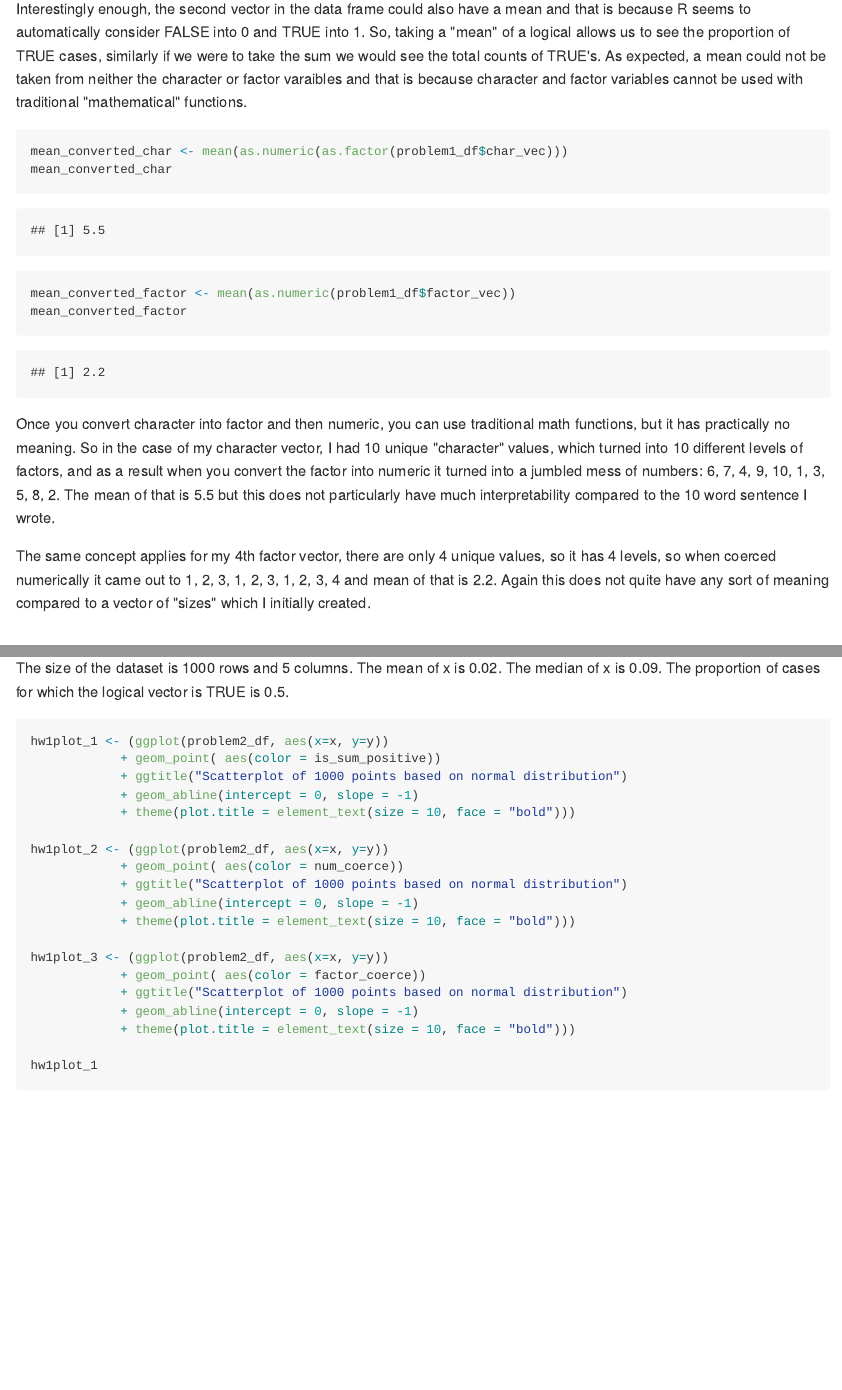
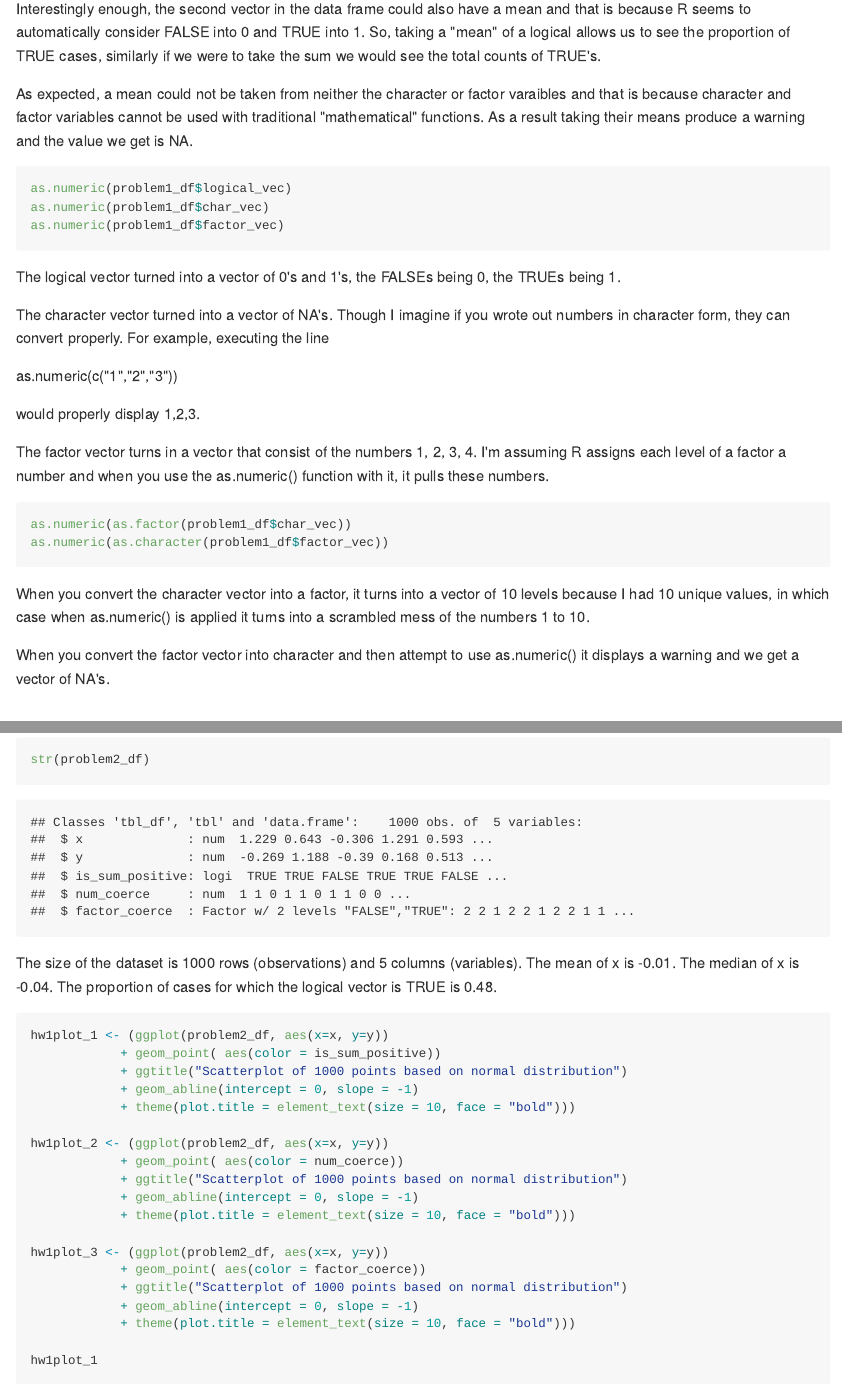
Before and after one commit to zdz2101/p8105_hw1_zdz2101, an R Markdown document (p8105_hw1_zdz2101.Rmd): the page in a window 1100 px wide, from 1370 px down, and a second part further down, joined at a grey line. The pictures show the output file p8105_hw1_zdz2101.md that the author committed with the source, drawn offline in the style of GitHub; long lines of code are wrapped.

Commit message:
Addressing the mistakes I made in problem 1 (misread question)

````diff
--- a/p8105_hw1_zdz2101.Rmd
+++ b/p8105_hw1_zdz2101.Rmd
@@ -29,19 +30,34 @@ means_prob1
 
 The mean() function successfully worked for the numeric and logical vectors of the data frame while it produced NAs for the character and factor vectors. This makes sense: the mean of the first vector could be calculated since it is a numeric variable. It's exactly what we think it should be: the sum of the elements divided by the number of elements. As a result the mean is `r round(means_prob1[1], 2)`.
 
-Interestingly enough, the second vector in the data frame could also have a mean and that is because R seems to automatically consider FALSE into 0 and TRUE into 1. So, taking a "mean" of a logical allows us to see the proportion of TRUE cases, similarly if we were to take the sum we would see the total counts of TRUE's. As expected, a mean could not be taken from neither the character or factor varaibles and that is because character and factor variables cannot be used with traditional "mathematical" functions.
+Interestingly enough, the second vector in the data frame could also have a mean and that is because R seems to automatically consider FALSE into 0 and TRUE into 1. So, taking a "mean" of a logical allows us to see the proportion of TRUE cases, similarly if we were to take the sum we would see the total counts of TRUE's.
 
-```{r Problem 1b}
-mean_converted_char <- mean(as.numeric(as.factor(problem1_df$char_vec)))
-mean_converted_char
+As expected, a mean could not be taken from neither the character or factor varaibles and that is because character and factor variables cannot be used with traditional "mathematical" functions. As a result taking their means produce a warning and the value we get is NA.
 
-mean_converted_factor <- mean(as.numeric(problem1_df$factor_vec))
-mean_converted_factor
+```{r Problem 1b, eval = FALSE}
+as.numeric(problem1_df$logical_vec)
+as.numeric(problem1_df$char_vec)
+as.numeric(problem1_df$factor_vec)
 ```
 
-Once you convert character into factor and then numeric, you can use traditional math functions, but it has practically no meaning. So in the case of my character vector, I had 10 unique "character" values, which turned into 10 different levels of factors, and as a result when you convert the factor into numeric it turned into a jumbled mess of numbers: `r as.numeric(as.factor(problem1_df$char_vec))`. The mean of that is `r mean_converted_char` but this does not particularly have much interpretability compared to the 10 word sentence I wrote.
+The logical vector turned into a vector of 0's and 1's, the FALSEs being 0, the TRUEs being 1.
 
-The same concept applies for my 4th factor vector, there are only 4 unique values, so it has 4 levels, so when coerced numerically it came out to `r c(rep(c(1:3),3), 4)` and mean of that is `r mean_converted_factor`. Again this does not quite have any sort of meaning compared to a vector of "sizes" which I initially created.
+The character vector turned into a vector of NA's. Though I imagine if you wrote out numbers in character form, they can convert properly. For example, executing the line
+
+as.numeric(c("1","2","3"))
+
+would properly display 1,2,3.
+
+The factor vector turns in a vector that consist of the numbers `r 1:(length(levels(problem1_df$factor_vec)))`. I'm assuming R assigns each level of a factor a number and when you use the as.numeric() function with it, it pulls these numbers.
+
+```{r Problem 1c, eval = FALSE}
+as.numeric(as.factor(problem1_df$char_vec))
+as.numeric(as.character(problem1_df$factor_vec))
+```
+
+When you convert the character vector into a factor, it turns into a vector of 10 levels because I had 10 unique values, in which case when as.numeric() is applied it turns into a scrambled mess of the numbers 1 to 10.
+
+When you convert the factor vector into character and then attempt to use as.numeric() it displays a warning and we get a vector of NA's.
 
 
 #Problem 2
@@ -52,9 +68,10 @@ problem2_df <- tibble( x = rnorm(1000),
                        num_coerce = as.numeric(is_sum_positive),
                        factor_coerce = as.factor(is_sum_positive))
 print(head(problem2_df))
+str(problem2_df)
 ```
 
-The size of the dataset is `r nrow(problem2_df)` rows and `r ncol(problem2_df)` columns.
+The size of the dataset is `r nrow(problem2_df)` rows (observations) and `r ncol(problem2_df)` columns (variables).
 The mean of x is `r round( mean(problem2_df$x), 2)`.
 The median of x is `r round( median(problem2_df$x), 2)`.
 The proportion of cases for which the logical vector is TRUE is `r round( mean(problem2_df$is_sum_positive), 2)`.
````
Also changed, not shown: hw1plot1.png, p8105_hw1_zdz2101.md, p8105_hw1_zdz2101.Rmd (4 more changed lines), 5 other files.
